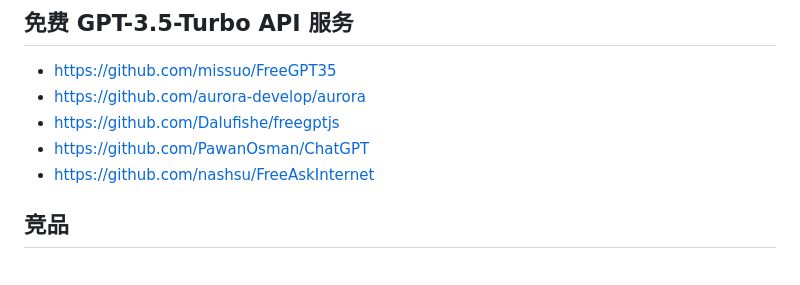
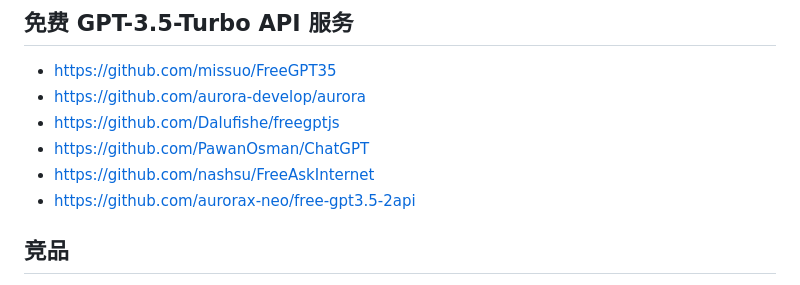
Before and after one commit to jaywcjlove/awesome-chatgpt, a Markdown page: README.md, the part around the change. Rendered like a GitHub page.

Commit message:
doc: Update README.md

```diff
--- a/README.md
+++ b/README.md
@@ -93,6 +93,7 @@ Awesome ChatGPT
 - https://github.com/Dalufishe/freegptjs
 - https://github.com/PawanOsman/ChatGPT
 - https://github.com/nashsu/FreeAskInternet
+- https://github.com/aurorax-neo/free-gpt3.5-2api
 
 ## 竞品
 
```
